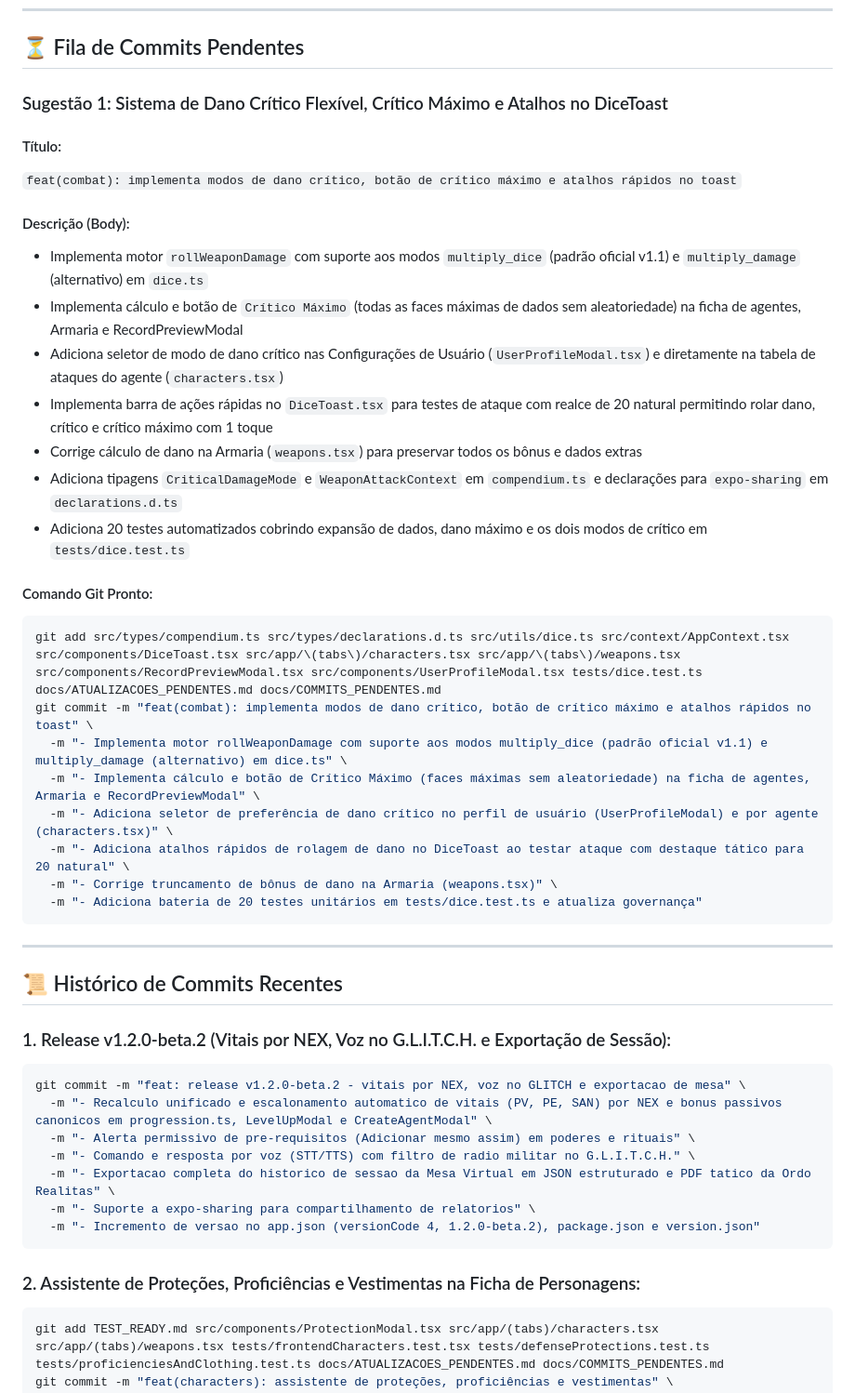
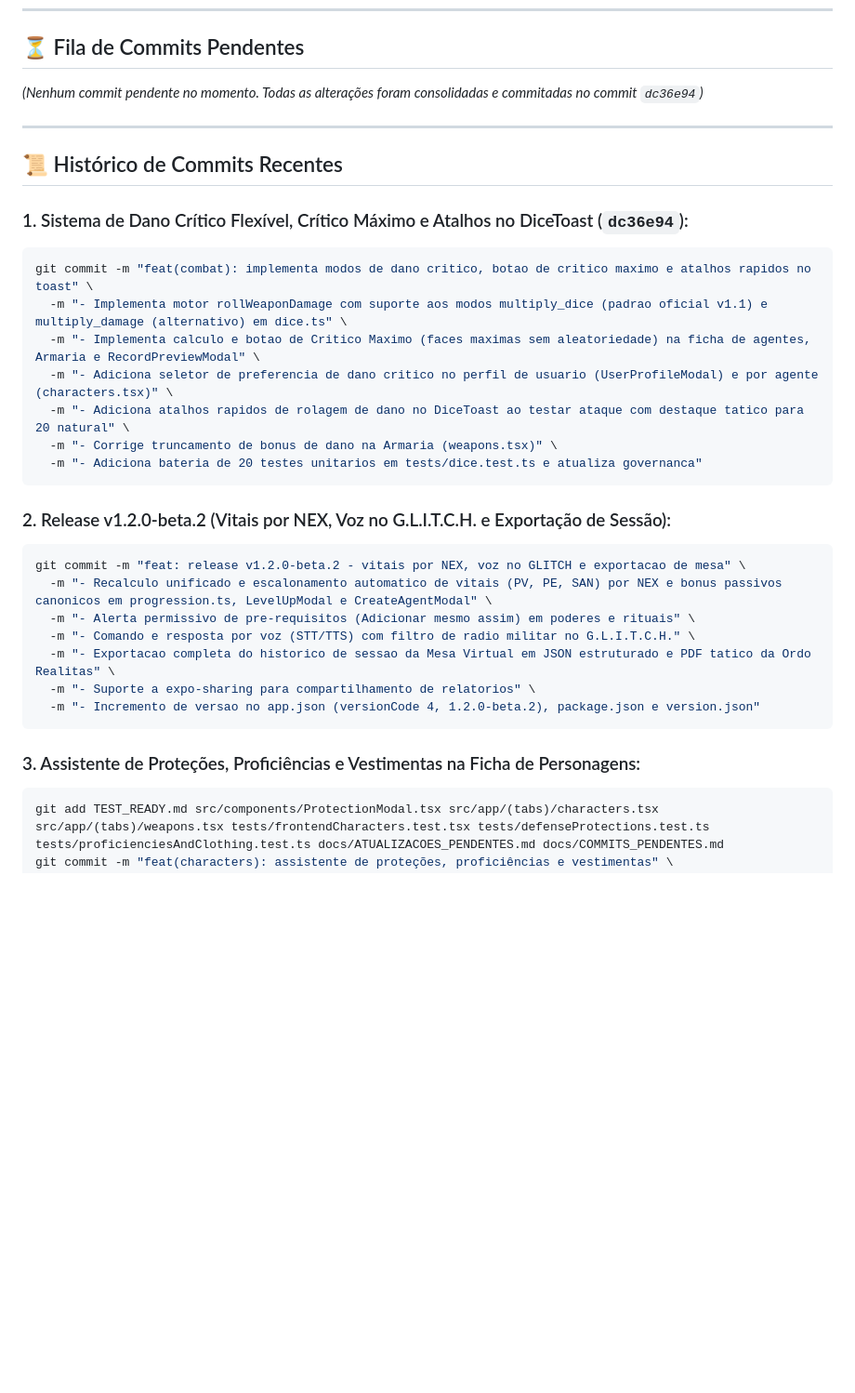
Before and after one commit to Lecrepus17/OrdoCompanion, a Markdown page: docs/COMMITS_PENDENTES.md, the part around the change. Shown at 93% size. Rendered like a GitHub page; blank space fills up the shorter version.

Commit message:
docs: atualiza historico de commits pendentes com dc36e94

````diff
--- a/docs/COMMITS_PENDENTES.md
+++ b/docs/COMMITS_PENDENTES.md
@@ -6,37 +6,24 @@ Registro das alterações prontas para commit com título e descrição detalhad
 
 ## ⏳ Fila de Commits Pendentes
 
-### Sugestão 1: Sistema de Dano Crítico Flexível, Crítico Máximo e Atalhos no DiceToast
-
-#### Título:
-`feat(combat): implementa modos de dano crítico, botão de crítico máximo e atalhos rápidos no toast`
-
-#### Descrição (Body):
-- Implementa motor `rollWeaponDamage` com suporte aos modos `multiply_dice` (padrão oficial v1.1) e `multiply_damage` (alternativo) em `dice.ts`
-- Implementa cálculo e botão de `Crítico Máximo` (todas as faces máximas de dados sem aleatoriedade) na ficha de agentes, Armaria e RecordPreviewModal
-- Adiciona seletor de modo de dano crítico nas Configurações de Usuário (`UserProfileModal.tsx`) e diretamente na tabela de ataques do agente (`characters.tsx`)
-- Implementa barra de ações rápidas no `DiceToast.tsx` para testes de ataque com realce de 20 natural permitindo rolar dano, crítico e crítico máximo com 1 toque
-- Corrige cálculo de dano na Armaria (`weapons.tsx`) para preservar todos os bônus e dados extras
-- Adiciona tipagens `CriticalDamageMode` e `WeaponAttackContext` em `compendium.ts` e declarações para `expo-sharing` em `declarations.d.ts`
-- Adiciona 20 testes automatizados cobrindo expansão de dados, dano máximo e os dois modos de crítico em `tests/dice.test.ts`
-
-#### Comando Git Pronto:
-```bash
-git add src/types/compendium.ts src/types/declarations.d.ts src/utils/dice.ts src/context/AppContext.tsx src/components/DiceToast.tsx src/app/\(tabs\)/characters.tsx src/app/\(tabs\)/weapons.tsx src/components/RecordPreviewModal.tsx src/components/UserProfileModal.tsx tests/dice.test.ts docs/ATUALIZACOES_PENDENTES.md docs/COMMITS_PENDENTES.md
-git commit -m "feat(combat): implementa modos de dano crítico, botão de crítico máximo e atalhos rápidos no toast" \
-  -m "- Implementa motor rollWeaponDamage com suporte aos modos multiply_dice (padrão oficial v1.1) e multiply_damage (alternativo) em dice.ts" \
-  -m "- Implementa cálculo e botão de Crítico Máximo (faces máximas sem aleatoriedade) na ficha de agentes, Armaria e RecordPreviewModal" \
-  -m "- Adiciona seletor de preferência de dano crítico no perfil de usuário (UserProfileModal) e por agente (characters.tsx)" \
-  -m "- Adiciona atalhos rápidos de rolagem de dano no DiceToast ao testar ataque com destaque tático para 20 natural" \
-  -m "- Corrige truncamento de bônus de dano na Armaria (weapons.tsx)" \
-  -m "- Adiciona bateria de 20 testes unitários em tests/dice.test.ts e atualiza governança"
-```
+*(Nenhum commit pendente no momento. Todas as alterações foram consolidadas e commitadas no commit `dc36e94`)*
 
 ---
 
 ## 📜 Histórico de Commits Recentes
 
-### 1. Release v1.2.0-beta.2 (Vitais por NEX, Voz no G.L.I.T.C.H. e Exportação de Sessão):
+### 1. Sistema de Dano Crítico Flexível, Crítico Máximo e Atalhos no DiceToast (`dc36e94`):
+```bash
+git commit -m "feat(combat): implementa modos de dano critico, botao de critico maximo e atalhos rapidos no toast" \
+  -m "- Implementa motor rollWeaponDamage com suporte aos modos multiply_dice (padrao oficial v1.1) e multiply_damage (alternativo) em dice.ts" \
+  -m "- Implementa calculo e botao de Critico Maximo (faces maximas sem aleatoriedade) na ficha de agentes, Armaria e RecordPreviewModal" \
+  -m "- Adiciona seletor de preferencia de dano critico no perfil de usuario (UserProfileModal) e por agente (characters.tsx)" \
+  -m "- Adiciona atalhos rapidos de rolagem de dano no DiceToast ao testar ataque com destaque tatico para 20 natural" \
+  -m "- Corrige truncamento de bonus de dano na Armaria (weapons.tsx)" \
+  -m "- Adiciona bateria de 20 testes unitarios em tests/dice.test.ts e atualiza governanca"
+```
+
+### 2. Release v1.2.0-beta.2 (Vitais por NEX, Voz no G.L.I.T.C.H. e Exportação de Sessão):
 ```bash
 git commit -m "feat: release v1.2.0-beta.2 - vitais por NEX, voz no GLITCH e exportacao de mesa" \
   -m "- Recalculo unificado e escalonamento automatico de vitais (PV, PE, SAN) por NEX e bonus passivos canonicos em progression.ts, LevelUpModal e CreateAgentModal" \
@@ -47,7 +34,7 @@ git commit -m "feat: release v1.2.0-beta.2 - vitais por NEX, voz no GLITCH e exp
   -m "- Incremento de versao no app.json (versionCode 4, 1.2.0-beta.2), package.json e version.json"
 ```
 
-### 2. Assistente de Proteções, Proficiências e Vestimentas na Ficha de Personagens:
+### 3. Assistente de Proteções, Proficiências e Vestimentas na Ficha de Personagens:
 ```bash
 git add TEST_READY.md src/components/ProtectionModal.tsx src/app/(tabs)/characters.tsx src/app/(tabs)/weapons.tsx tests/frontendCharacters.test.tsx tests/defenseProtections.test.ts tests/proficienciesAndClothing.test.ts docs/ATUALIZACOES_PENDENTES.md docs/COMMITS_PENDENTES.md
 git commit -m "feat(characters): assistente de proteções, proficiências e vestimentas" \
````
